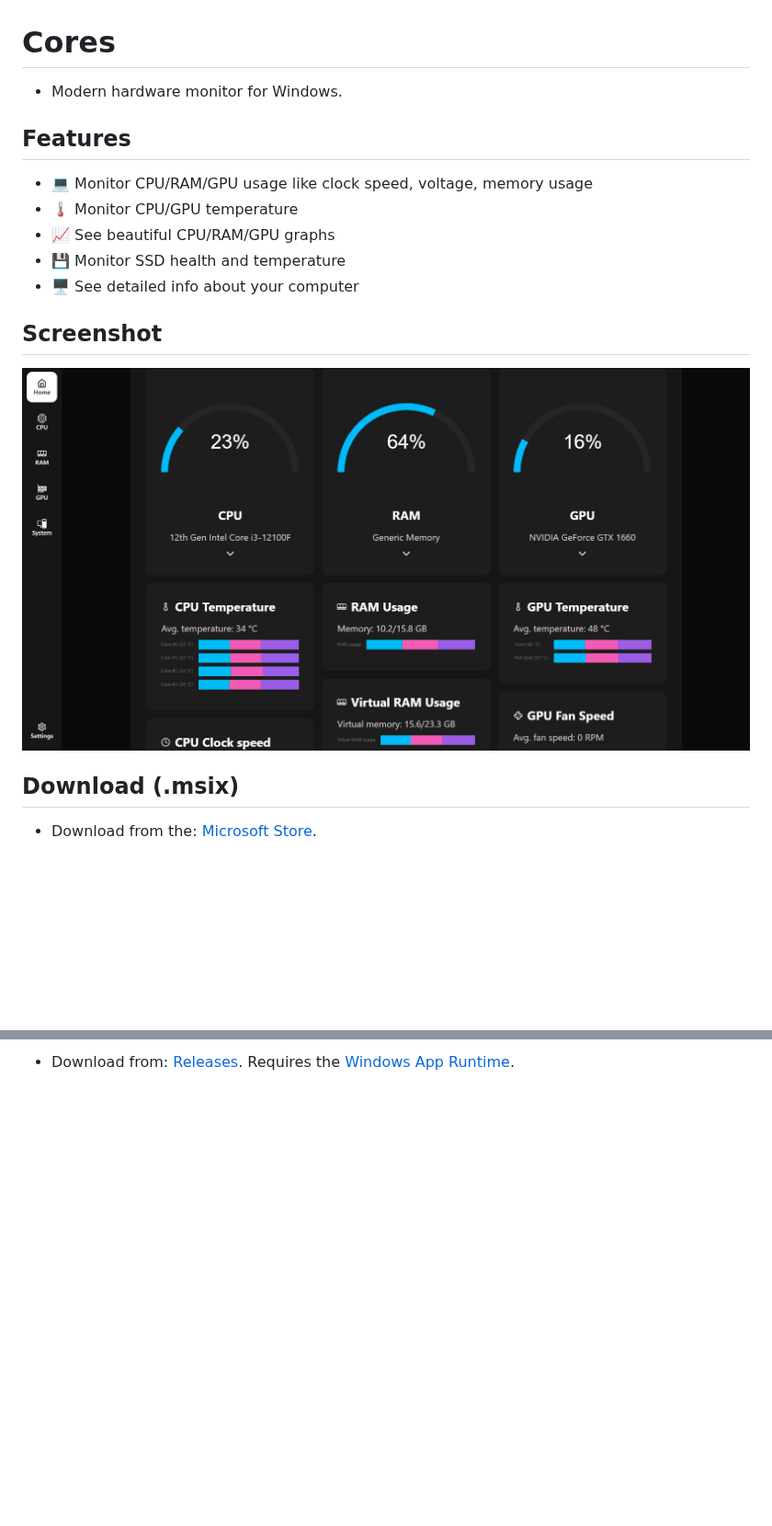
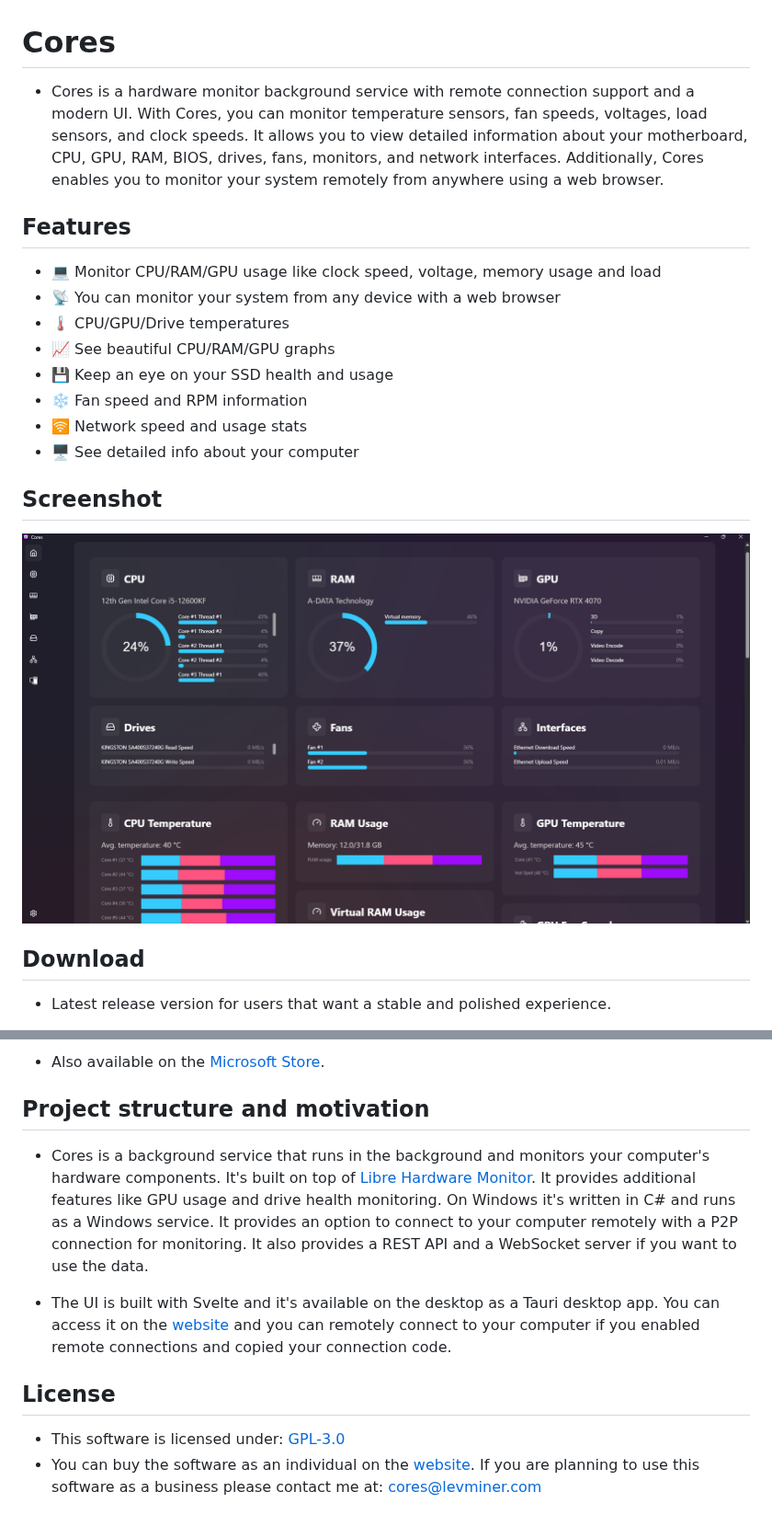
Before and after one commit to Levminer/cores, a Markdown page: README.md, 2 parts joined by grey strips. Shown at 92% size. Drawn GitHub-style; pictures changed too: screenshots/home.png; blank space fills up the shorter version.

```diff
--- a/README.md
+++ b/README.md
@@ -1,20 +1,23 @@
 # Cores
 
--   Modern hardware monitor for Windows.
+-   Cores is a hardware monitor background service with remote connection support and a modern UI. With Cores, you can monitor temperature sensors, fan speeds, voltages, load sensors, and clock speeds. It allows you to view detailed information about your motherboard, CPU, GPU, RAM, BIOS, drives, fans, monitors, and network interfaces. Additionally, Cores enables you to monitor your system remotely from anywhere using a web browser.
 
 ## Features
 
--   💻 Monitor CPU/RAM/GPU usage like clock speed, voltage, memory usage
--   🌡️ Monitor CPU/GPU temperature
+-   💻 Monitor CPU/RAM/GPU usage like clock speed, voltage, memory usage and load
+-   📡 You can monitor your system from any device with a web browser
+-   🌡️ CPU/GPU/Drive temperatures
 -   📈 See beautiful CPU/RAM/GPU graphs
--   💾 Monitor SSD health and temperature
+-   💾 Keep an eye on your SSD health and usage
+-   ❄️ Fan speed and RPM information
+-   🛜 Network speed and usage stats
 -   🖥️ See detailed info about your computer
 
 ## Screenshot
 
 <img src="https://raw.githubusercontent.com/Levminer/cores/dev/screenshots/home.png?raw=true">
 
-## Download (.msix)
+## Download
 
--   Download from the: [Microsoft Store](https://www.microsoft.com/store/apps/9PF137SC1MJL).
+-   Latest release version for users that want a stable and polished experience.
 
@@ -22,2 +27,13 @@
 
--   Download from: [Releases](https://github.com/Levminer/cores/releases). Requires the [Windows App Runtime](https://aka.ms/windowsappsdk/1.2/latest/windowsappruntimeinstall-x64.exe).
+-   Also available on the [Microsoft Store](https://link.levminer.com/cores-ms-store).
+
+## Project structure and motivation
+
+-   Cores is a background service that runs in the background and monitors your computer's hardware components. It's built on top of [Libre Hardware Monitor](https://github.com/LibreHardwareMonitor/LibreHardwareMonitor). It provides additional features like GPU usage and drive health monitoring. On Windows it's written in C# and runs as a Windows service. It provides an option to connect to your computer remotely with a P2P connection for monitoring. It also provides a REST API and a WebSocket server if you want to use the data.
+
+-   The UI is built with Svelte and it's available on the desktop as a Tauri desktop app. You can access it on the [website](https://cores.levminer.com/home) and you can remotely connect to your computer if you enabled remote connections and copied your connection code.
+
+## License
+
+-   This software is licensed under: [GPL-3.0](https://github.com/Levminer/cores/blob/dev/LICENSE.md)
+-   You can buy the software as an individual on the [website](https://cores.levminer.com/#pricing). If you are planning to use this software as a business please contact me at: cores@levminer.com
```
Also changed, not shown: other parts of README.md (+3 -1 lines), screenshots/cpu.png (deleted).
